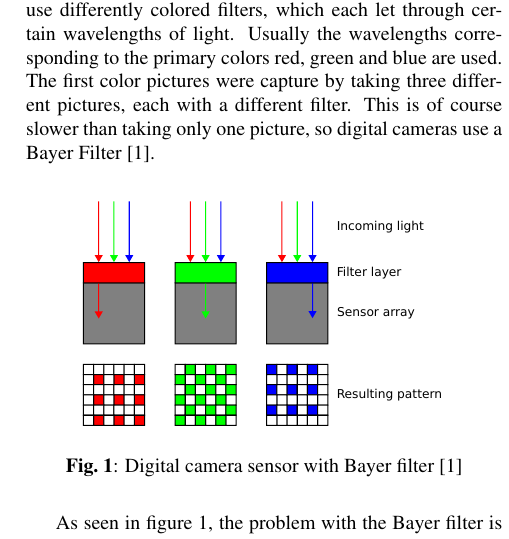
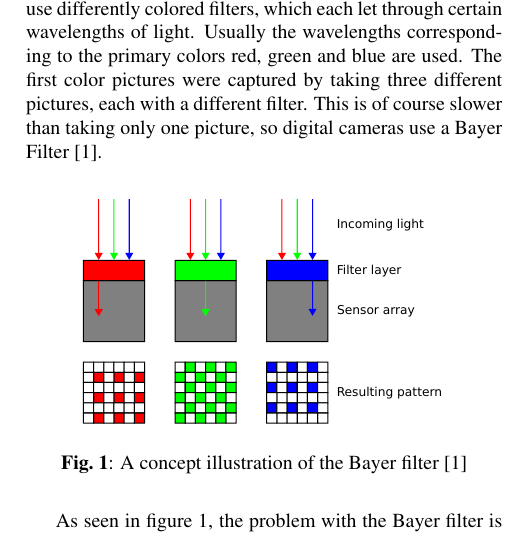
Before and after one commit to aJns/sgn-16006_signal_processing_lab_course, a LaTeX document (lab1/report/lab1_report.tex, which reads lab1/report/theory.tex): part of one column of page 1 of 3, cut so that both start at the same text. Compiled offline with pdfLaTeX.

Commit message:
Tweak the text

```diff
--- a/lab1/report/theory.tex
+++ b/lab1/report/theory.tex
@@ -4,14 +4,14 @@ Digital (and analog) camera sensors can't capture different colors directly.
 The way to capture a color picture is to use differently colored filters, which
 each let through certain wavelengths of light. Usually the wavelengths
 corresponding to the primary colors red, green and blue are used. The first
-color pictures were capture by taking three different pictures, each with a
+color pictures were captured by taking three different pictures, each with a
 different filter. This is of course slower than taking only one picture, so
 digital cameras use a Bayer Filter~\cite{wiki:bayer_filter}.
 
 \begin{figure}[H]
   \centering
   \includegraphics[width=0.8\linewidth]{wiki_bayer}
-  \caption{Digital camera sensor with Bayer filter~\cite{wiki:bayer_filter}}
+  \caption{A concept illustration of the Bayer filter~\cite{wiki:bayer_filter}}
 \label{fig:wiki_bayer_filter}
 \end{figure}
 
```
Also changed, not shown: lab1/report/results.tex (+1 -1 lines).
